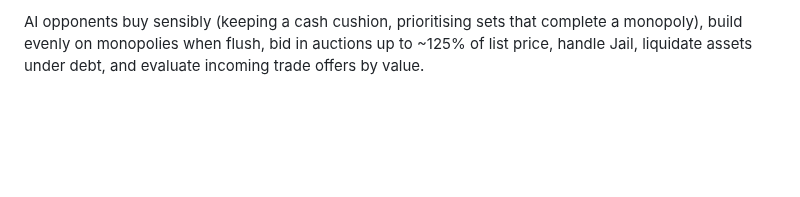
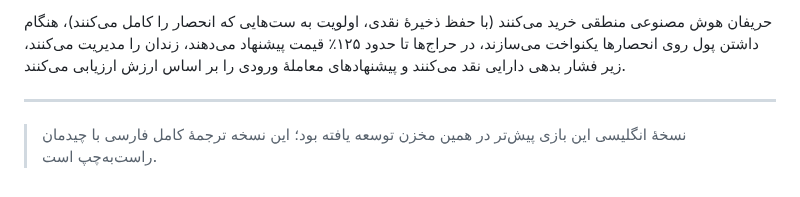
Before and after one commit to aligezir/ThermoPython, a Markdown page: monopoly/README.md, the part around one of its changes. Rendered like a GitHub page; blank space fills up the shorter version.

```diff
--- a/monopoly/README.md
+++ b/monopoly/README.md
@@ -56,5 +58,10 @@ are fully testable headless.
 
-AI opponents buy sensibly (keeping a cash cushion, prioritising sets that
-complete a monopoly), build evenly on monopolies when flush, bid in auctions up
-to ~125% of list price, handle Jail, liquidate assets under debt, and evaluate
-incoming trade offers by value.
+حریفان هوش مصنوعی منطقی خرید می‌کنند (با حفظ ذخیرهٔ نقدی، اولویت به ست‌هایی که انحصار
+را کامل می‌کنند)، هنگام داشتن پول روی انحصارها یکنواخت می‌سازند، در حراج‌ها تا حدود ۱۲۵٪
+قیمت پیشنهاد می‌دهند، زندان را مدیریت می‌کنند، زیر فشار بدهی دارایی نقد می‌کنند و
+پیشنهادهای معاملهٔ ورودی را بر اساس ارزش ارزیابی می‌کنند.
+
+---
+
+> نسخهٔ انگلیسی این بازی پیش‌تر در همین مخزن توسعه یافته بود؛ این نسخه ترجمهٔ کامل
+> فارسی با چیدمان راست‌به‌چپ است.
```
Also changed, not shown: other parts of monopoly/README.md (+41 -39 lines), monopoly/preview.png, 6 other files.
